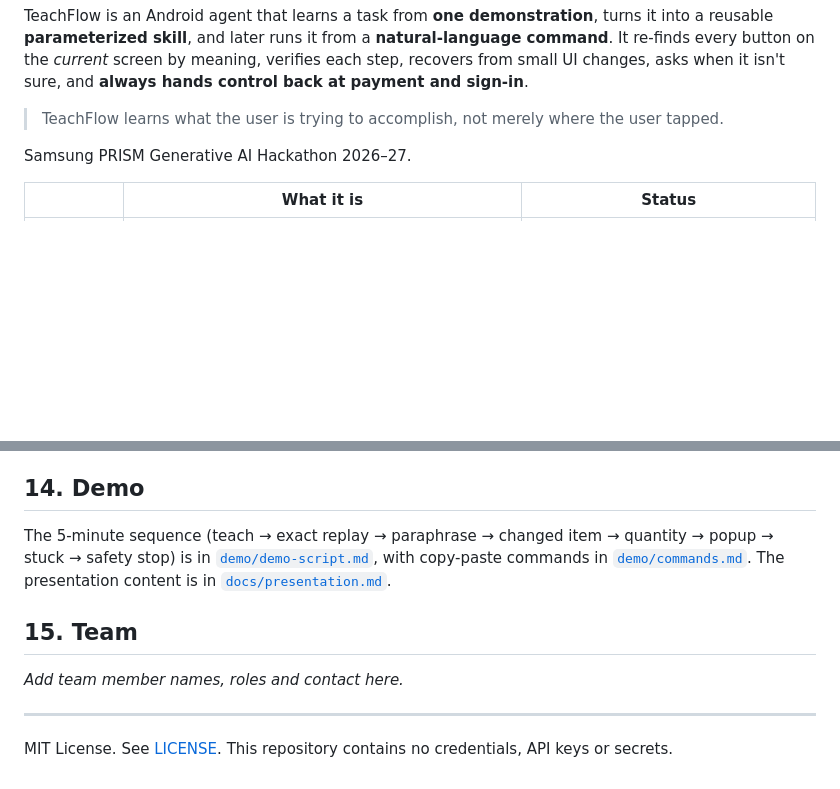
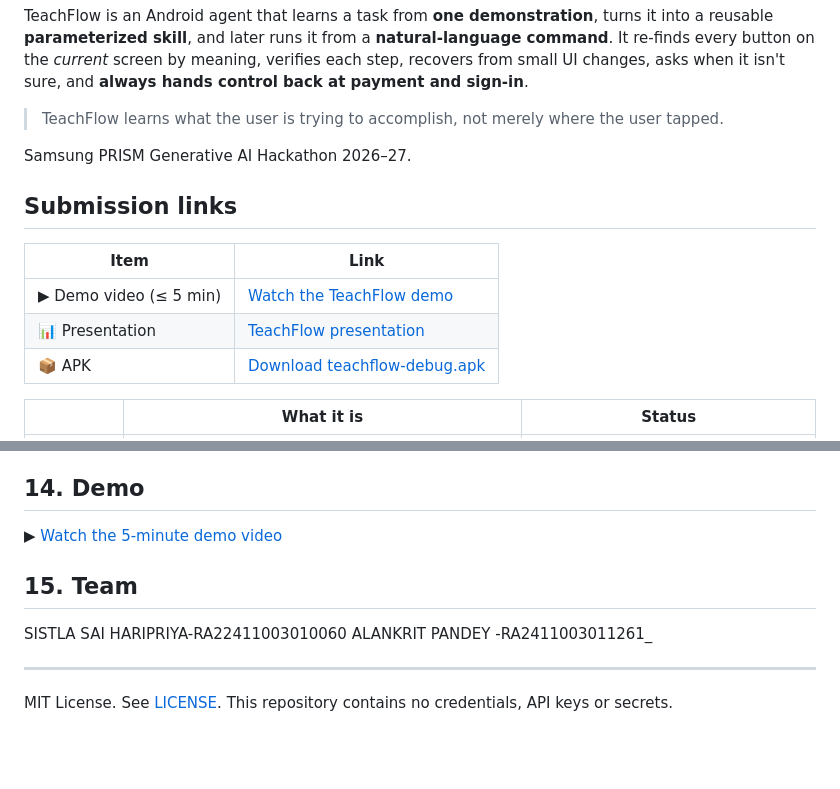
Before and after one commit to sistlapriya/teachflow, a Markdown page: README.md, 2 parts joined by grey strips. GitHub-like rendering; blank space fills up the shorter version.

```diff
--- a/README.md
+++ b/README.md
@@ -7,6 +7,13 @@ TeachFlow is an Android agent that learns a task from **one demonstration**, tur
 > TeachFlow learns what the user is trying to accomplish, not merely where the user tapped.
 
 Samsung PRISM Generative AI Hackathon 2026–27.
+## Submission links
+
+| Item | Link |
+|---|---|
+| ▶ Demo video (≤ 5 min) | [Watch the TeachFlow demo](https://drive.google.com/file/d/16r8XAJm42MbK0sRWVK049LkRFQsvZno5/view?usp=sharing) |
+| 📊 Presentation | [TeachFlow presentation](https://docs.google.com/presentation/d/1kEgIoKVwpI-128HwD9vqwwOH_83y7B0l/view?usp=sharing) |
+| 📦 APK | [Download teachflow-debug.apk](https://github.com/sistlapriya/teachflow/releases/tag/apk-latest) |
 
 | | What it is | Status |
 |---|---|---|
@@ -171,11 +178,13 @@ Nothing in the code is specific to these apps. No package names, labels or test
 
 ## 14. Demo
 
-The 5-minute sequence (teach → exact replay → paraphrase → changed item → quantity → popup → stuck → safety stop) is in [`demo/demo-script.md`](demo/demo-script.md), with copy-paste commands in [`demo/commands.md`](demo/commands.md). The presentation content is in [`docs/presentation.md`](docs/presentation.md).
+▶ [Watch the 5-minute demo video](https://drive.google.com/file/d/16r8XAJm42MbK0sRWVK049LkRFQsvZno5/view?usp=sharing)
 
 ## 15. Team
 
-_Add team member names, roles and contact here._
+SISTLA SAI HARIPRIYA-RA22411003010060
+ALANKRIT PANDEY -RA2411003011261_
+
 
 ---
 
```
